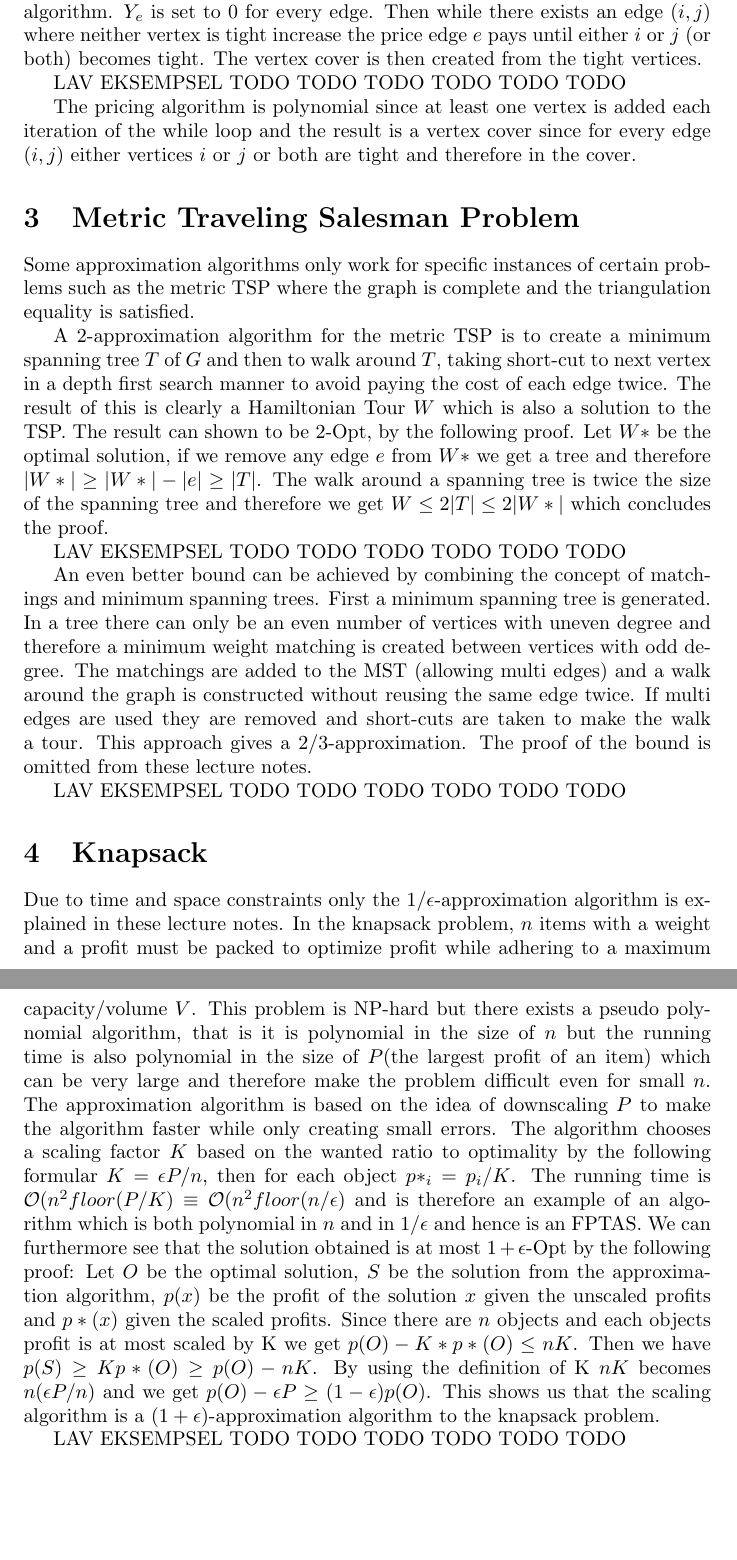
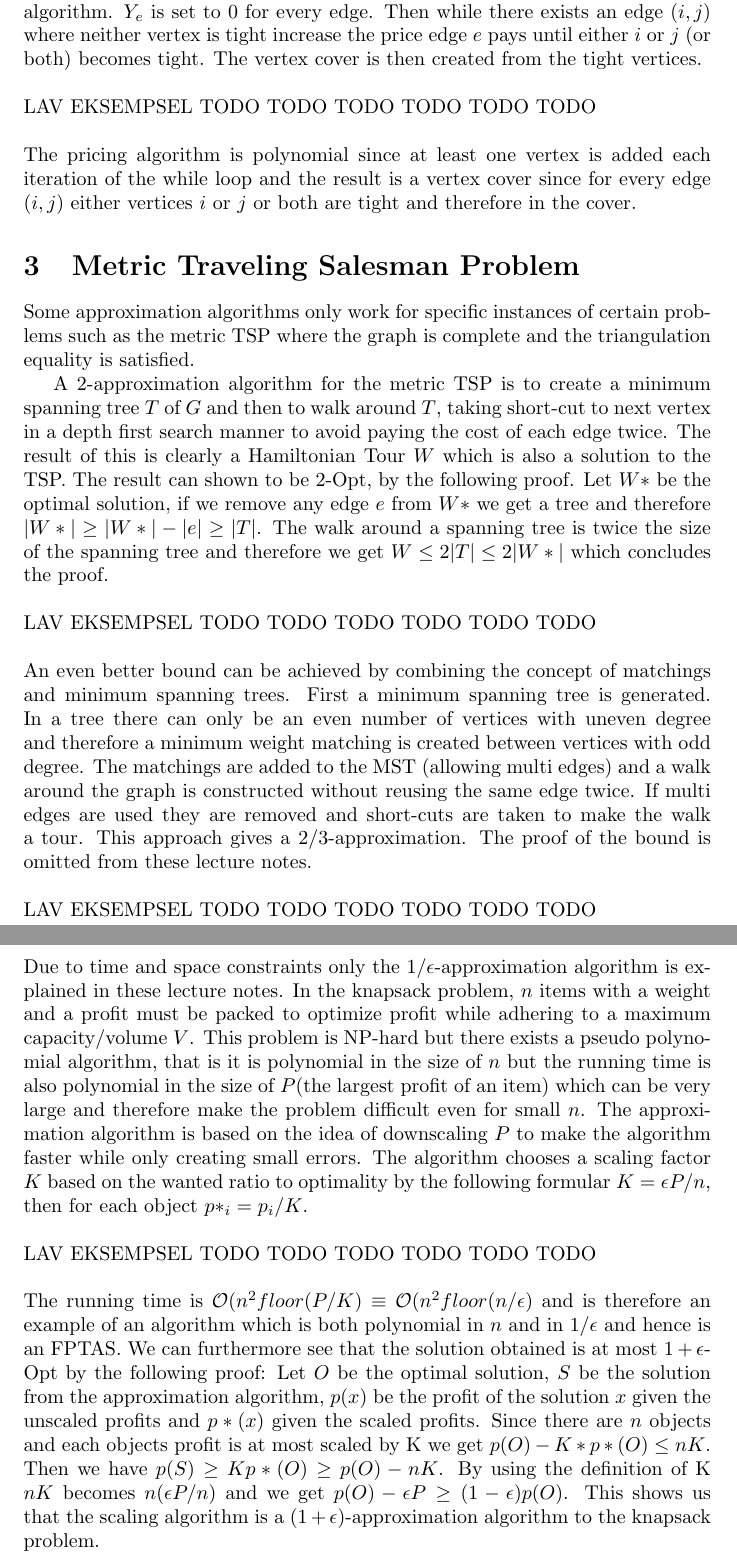
Before and after one commit to Awia00/Discrete-Optimizations, a LaTeX document (Lecture notes/27-10-2017 - Meta Heuristics - Approximation Algorithms/report.tex, which reads Lecture notes/27-10-2017 - Meta Heuristics - Approximation Algorithms/content.tex): two parts of pages 3 and 4 of 4, joined at a grey line, cut so that both start at the same text, the shorter picture padded with empty space. Compiled offline with pdfLaTeX.

Commit message:
added newpars

```diff
--- a/Lecture notes/27-10-2017 - Meta Heuristics - Approximation Algorithms/content.tex
+++ b/Lecture notes/27-10-2017 - Meta Heuristics - Approximation Algorithms/content.tex
@@ -23,22 +23,24 @@ To prove that the algorithm is a 2-approximation we define $S*$ as the optimum v
 
 Another LP based approximation algorithm is the pricing method. The variables of the dual LP can be seen as describing the price each edge pays to be part of the cover. The objective is to maximize the profit from edges as much as possible. The price an edge can pay can be at most the weight of the vertices it is connected to. A vertex $i$ is said to be tight if its dual constraint has no slack, that is we cannot increase the price an edge incident to $i$ anymore without violating the constraints. This creates the base for the pricing approximation algorithm. $Y_e$ is set to 0 for every edge. Then while there exists an edge $(i,j)$ where neither vertex is tight increase the price edge $e$ pays until either $i$ or $j$ (or both) becomes tight. The vertex cover is then created from the tight vertices.
 
-LAV EKSEMPSEL TODO TODO TODO TODO TODO TODO
+\newpar LAV EKSEMPSEL TODO TODO TODO TODO TODO TODO
 
-The pricing algorithm is polynomial since at least one vertex is added each iteration of the while loop and the result is a vertex cover since for every edge $(i,j)$ either vertices $i$ or $j$ or both are tight and therefore in the cover.
+\newpar The pricing algorithm is polynomial since at least one vertex is added each iteration of the while loop and the result is a vertex cover since for every edge $(i,j)$ either vertices $i$ or $j$ or both are tight and therefore in the cover.
 
 \section{Metric Traveling Salesman Problem}
 Some approximation algorithms only work for specific instances of certain problems such as the metric TSP where the graph is complete and the triangulation equality is satisfied.
 
 A 2-approximation algorithm for the metric TSP is to create a minimum spanning tree $T$ of $G$ and then to walk around $T$, taking short-cut to next vertex in a depth first search manner to avoid paying the cost of each edge twice. The result of this is clearly a Hamiltonian Tour $W$ which is also a solution to the TSP. The result can shown to be 2-Opt, by the following proof. Let $W*$ be the optimal solution, if we remove any edge $e$ from $W*$ we get a tree and therefore $|W*| \ge |W*| - |e| \ge |T|$. The walk around a spanning tree is twice the size of the spanning tree and therefore we get $W \le 2|T| \le 2|W*|$ which concludes the proof.
 
-LAV EKSEMPSEL TODO TODO TODO TODO TODO TODO
+\newpar LAV EKSEMPSEL TODO TODO TODO TODO TODO TODO
 
-An even better bound can be achieved by combining the concept of matchings and minimum spanning trees. First a minimum spanning tree is generated. In a tree there can only be an even number of vertices with uneven degree and therefore a minimum weight matching is created between vertices with odd degree. The matchings are added to the MST (allowing multi edges) and a walk around the graph is constructed without reusing the same edge twice. If multi edges are used they are removed and short-cuts are taken to make the walk a tour. This approach gives a $2/3$-approximation. The proof of the bound is omitted from these lecture notes.
+\newpar An even better bound can be achieved by combining the concept of matchings and minimum spanning trees. First a minimum spanning tree is generated. In a tree there can only be an even number of vertices with uneven degree and therefore a minimum weight matching is created between vertices with odd degree. The matchings are added to the MST (allowing multi edges) and a walk around the graph is constructed without reusing the same edge twice. If multi edges are used they are removed and short-cuts are taken to make the walk a tour. This approach gives a $2/3$-approximation. The proof of the bound is omitted from these lecture notes.
 
-LAV EKSEMPSEL TODO TODO TODO TODO TODO TODO
+\newpar LAV EKSEMPSEL TODO TODO TODO TODO TODO TODO
 
 \section{Knapsack}
-Due to time and space constraints only the $1/\epsilon$-approximation algorithm is explained in these lecture notes. In the knapsack problem, $n$ items with a weight and a profit must be packed to optimize profit while adhering to a maximum capacity/volume $V$. This problem is NP-hard but there exists a pseudo polynomial algorithm, that is it is polynomial in the size of $n$ but the running time is also polynomial in the size of $P$(the largest profit of an item) which can be very large and therefore make the problem difficult even for small $n$. The approximation algorithm is based on the idea of downscaling $P$ to make the algorithm faster while only creating small errors. The algorithm chooses a scaling factor $K$ based on the wanted ratio to optimality by the following formular $K=\epsilon P/n$, then for each object $p*_i = p_i/K$. The running time is $\mathcal{O}(n^2 floor(P/K) \equiv \mathcal{O}(n^2 floor(n/\epsilon)$ and is therefore an example of an algorithm which is both polynomial in $n$ and in $1/\epsilon$ and hence is an FPTAS. We can furthermore see that the solution obtained is at most $1+\epsilon$-Opt by the following proof: Let $O$ be the optimal solution, $S$ be the solution from the approximation algorithm, $p(x)$ be the profit of the solution $x$ given the unscaled profits and $p*(x)$ given the scaled profits. Since there are $n$ objects and each objects profit is at most scaled by K we get $p(O) - K*p*(O) \le nK$. Then we have $p(S) \ge Kp*(O) \ge p(O)-n K$. By using the definition of K $n K$ becomes $n (\epsilon P/n)$ and we get $p(O) - \epsilon P \ge (1-\epsilon) p(O)$. This shows us that the scaling algorithm is a $(1+\epsilon)$-approximation algorithm to the knapsack problem.
+Due to time and space constraints only the $1/\epsilon$-approximation algorithm is explained in these lecture notes. In the knapsack problem, $n$ items with a weight and a profit must be packed to optimize profit while adhering to a maximum capacity/volume $V$. This problem is NP-hard but there exists a pseudo polynomial algorithm, that is it is polynomial in the size of $n$ but the running time is also polynomial in the size of $P$(the largest profit of an item) which can be very large and therefore make the problem difficult even for small $n$. The approximation algorithm is based on the idea of downscaling $P$ to make the algorithm faster while only creating small errors. The algorithm chooses a scaling factor $K$ based on the wanted ratio to optimality by the following formular $K=\epsilon P/n$, then for each object $p*_i = p_i/K$.
 
-LAV EKSEMPSEL TODO TODO TODO TODO TODO TODO
+\newpar LAV EKSEMPSEL TODO TODO TODO TODO TODO TODO
+
+\newpar The running time is $\mathcal{O}(n^2 floor(P/K) \equiv \mathcal{O}(n^2 floor(n/\epsilon)$ and is therefore an example of an algorithm which is both polynomial in $n$ and in $1/\epsilon$ and hence is an FPTAS. We can furthermore see that the solution obtained is at most $1+\epsilon$-Opt by the following proof: Let $O$ be the optimal solution, $S$ be the solution from the approximation algorithm, $p(x)$ be the profit of the solution $x$ given the unscaled profits and $p*(x)$ given the scaled profits. Since there are $n$ objects and each objects profit is at most scaled by K we get $p(O) - K*p*(O) \le nK$. Then we have $p(S) \ge Kp*(O) \ge p(O)-n K$. By using the definition of K $n K$ becomes $n (\epsilon P/n)$ and we get $p(O) - \epsilon P \ge (1-\epsilon) p(O)$. This shows us that the scaling algorithm is a $(1+\epsilon)$-approximation algorithm to the knapsack problem.
```
